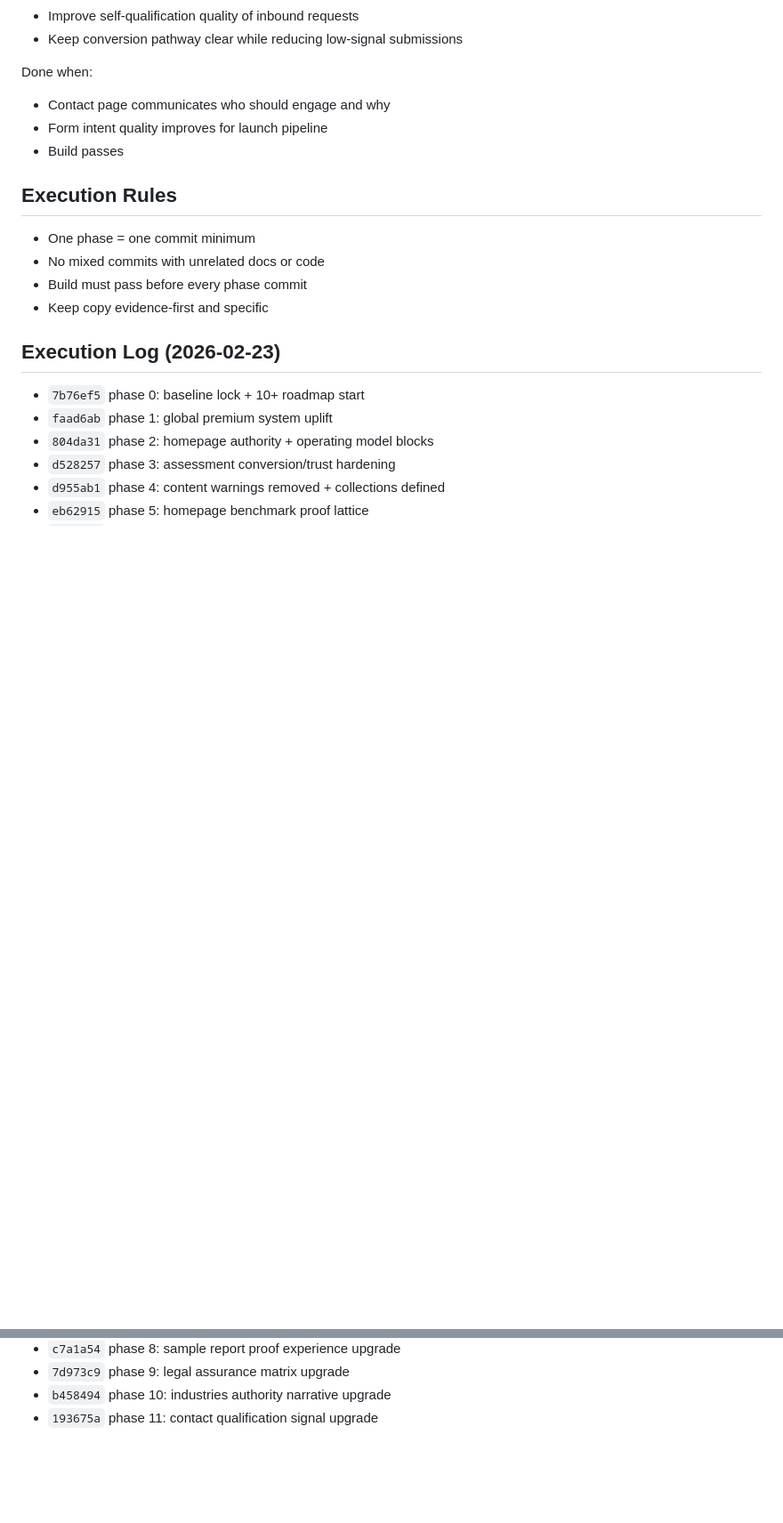
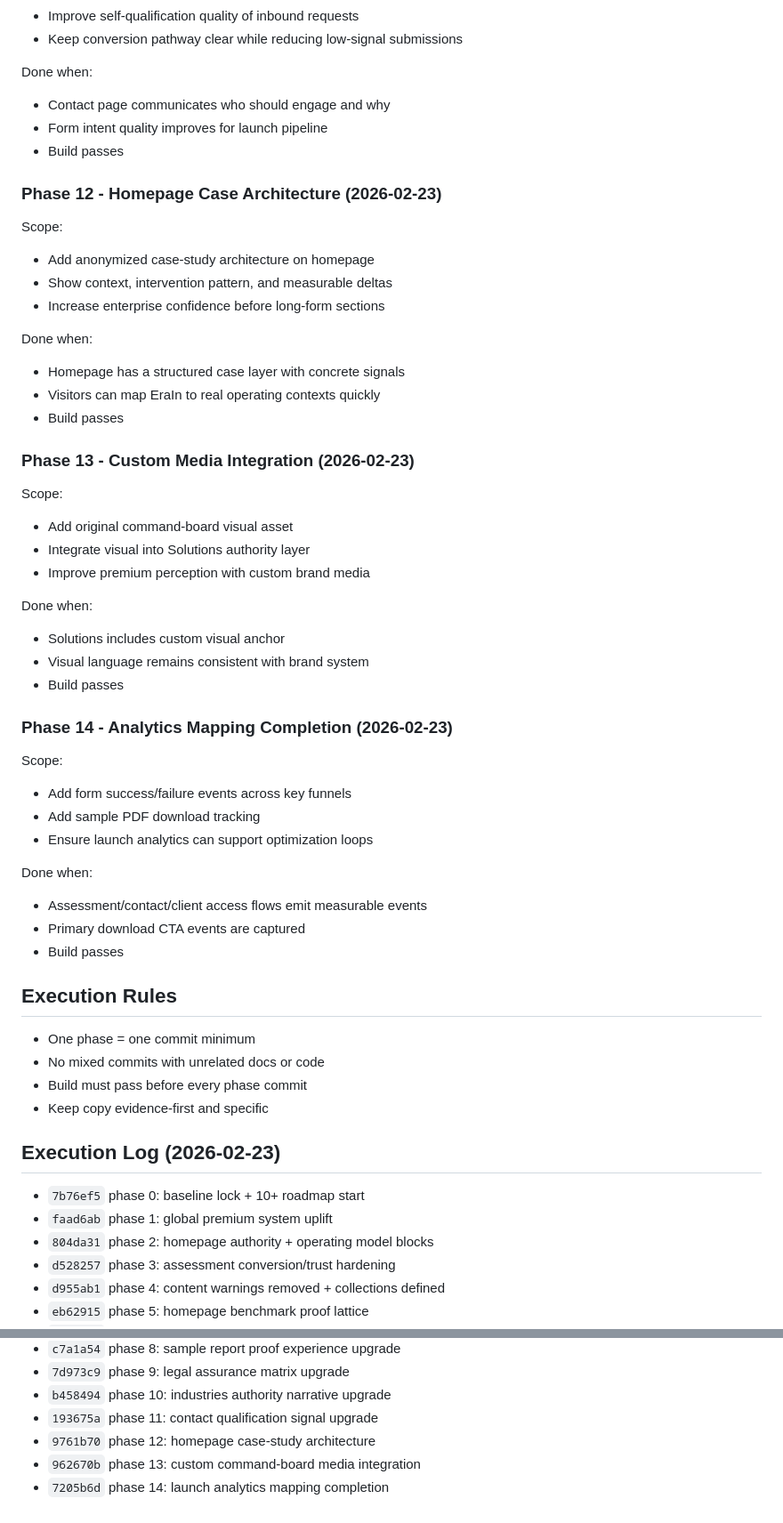
Before and after one commit to dilipdp/erain-ai, a Markdown page: docs/roadmap/site-10plus-roadmap.md, 2 parts joined by grey strips. Shown at 89% size. Rendered like a GitHub page; blank space fills up the shorter version.

Commit message:
docs: update roadmap with phases 12 to 14

```diff
--- a/docs/roadmap/site-10plus-roadmap.md
+++ b/docs/roadmap/site-10plus-roadmap.md
@@ -192,6 +192,48 @@ Done when:
 - Form intent quality improves for launch pipeline
 - Build passes
 
+### Phase 12 - Homepage Case Architecture (2026-02-23)
+
+Scope:
+
+- Add anonymized case-study architecture on homepage
+- Show context, intervention pattern, and measurable deltas
+- Increase enterprise confidence before long-form sections
+
+Done when:
+
+- Homepage has a structured case layer with concrete signals
+- Visitors can map EraIn to real operating contexts quickly
+- Build passes
+
+### Phase 13 - Custom Media Integration (2026-02-23)
+
+Scope:
+
+- Add original command-board visual asset
+- Integrate visual into Solutions authority layer
+- Improve premium perception with custom brand media
+
+Done when:
+
+- Solutions includes custom visual anchor
+- Visual language remains consistent with brand system
+- Build passes
+
+### Phase 14 - Analytics Mapping Completion (2026-02-23)
+
+Scope:
+
+- Add form success/failure events across key funnels
+- Add sample PDF download tracking
+- Ensure launch analytics can support optimization loops
+
+Done when:
+
+- Assessment/contact/client access flows emit measurable events
+- Primary download CTA events are captured
+- Build passes
+
 ## Execution Rules
 
 - One phase = one commit minimum
@@ -213,3 +255,6 @@ Done when:
 - `7d973c9` phase 9: legal assurance matrix upgrade
 - `b458494` phase 10: industries authority narrative upgrade
 - `193675a` phase 11: contact qualification signal upgrade
+- `9761b70` phase 12: homepage case-study architecture
+- `962670b` phase 13: custom command-board media integration
+- `7205b6d` phase 14: launch analytics mapping completion
```
